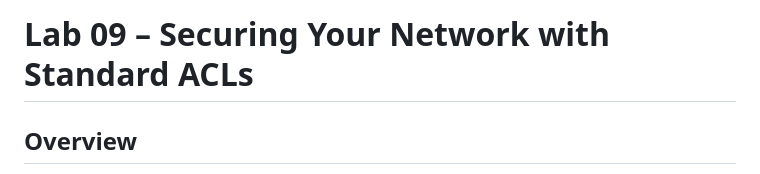
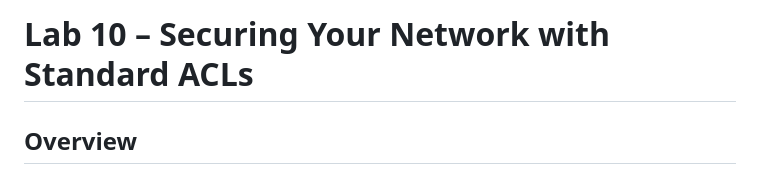
Before and after one commit to ayalac1111/Networking-Courses, a Markdown page: 25F-CST8371/labs/w10-standard-ACLs.md, the part around one of its changes. Rendered like a GitHub page.

```diff
--- a/25F-CST8371/labs/w10-standard-ACLs.md
+++ b/25F-CST8371/labs/w10-standard-ACLs.md
@@ -1,4 +1,4 @@
-# Lab 09 – Securing Your Network with Standard ACLs
+# Lab 10 – Securing Your Network with Standard ACLs
 
 ## Overview
 
```
Also changed, not shown: other parts of 25F-CST8371/labs/w10-standard-ACLs.md (+3 -3 lines).
